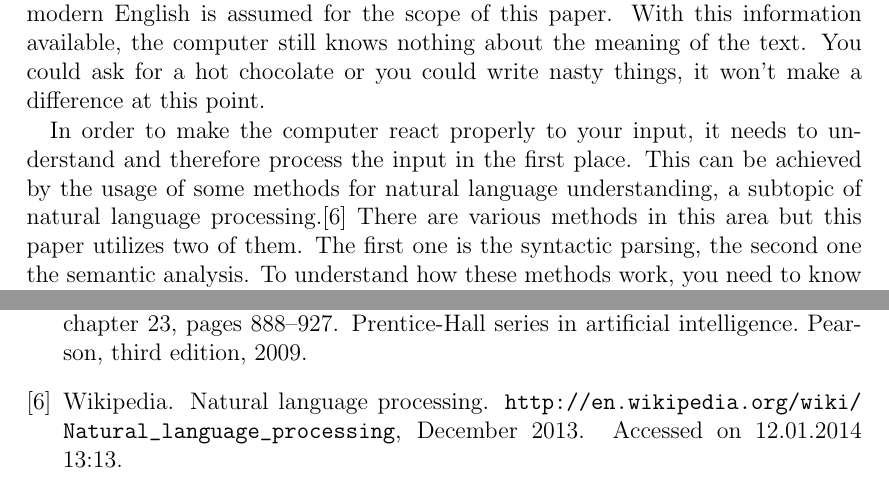
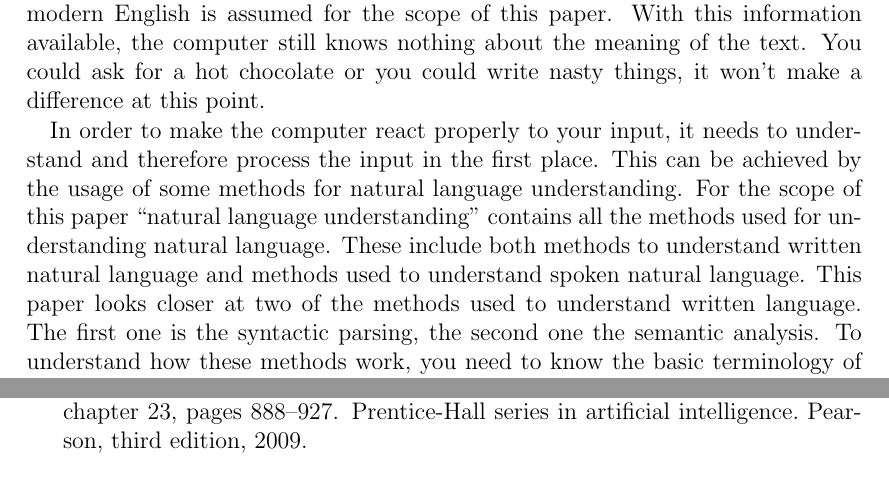
Before and after one commit to 2martens/uni, a LaTeX document (prosem/prosempaper.tex): two parts of pages 4 and 12 of 12, joined at a grey line, cut so that both start at the same text. Compiled offline with pdfLaTeX.

Commit message:
Prosem: Erklärung zu Natural Language Understanding ergänzt. TODOs aktualisiert.

```diff
--- a/prosem/prosempaper.tex
+++ b/prosem/prosempaper.tex
@@ -188,18 +188,16 @@
 \section{Introduction}
 \label{sec:introduction}
 
-	%TODO add more background about input (text only), where in the process
-	% of natural language processing/understanding these methods are, how the output representations can be used
+	%TODO how the output representations can be used
 	% What would be a complete and comprehensive scenario for one or both methods?
 
 	It's the dream of many Science-Fiction fans: A fully sentient AI. Let's ignore for a moment all the odds that are against it (morality, physics, etc.) and concentrate on one aspect that is mandatory for even much less ambitious dreams. Imagine a computer game in which you can talk natural language to the NPC counterparts so that they react appropriately to it. Well maybe that is still too ambitious. What about writing what you want to say? In that case the computer needs to understand what you are writing so that it can react to it.
 
 	The input in this case is plain text, following the grammar of a natural language like English. Without loss of generality it is assumed that the input is syntactically correct and follows the grammar of the natural language. The computer therefore gets a certain amount of text that follows a specified grammar. The grammar of modern English is assumed for the scope of this paper. With this information available, the computer still knows nothing about the meaning of the text. You could ask for a hot chocolate or you could write nasty things, it won't make a difference at this point.
 
-	%TODO explain *why* we use these methods and why they are important
 	%TODO give examples for various other methods in the area
 
-	In order to make the computer react properly to your input, it needs to understand and therefore process the input in the first place. This can be achieved by the usage of some methods for natural language understanding, a subtopic of natural language processing.\cite{Wikipedi2013} There are various methods in this area but this paper utilizes two of them. The first one is the syntactic parsing, the second one the semantic analysis. To understand how these methods work, you need to know the basic terminology of the subject matter. In the following paragraphs the terms syntax, semantics and pragmatics are explained with respect to the two mentioned methods.
+	In order to make the computer react properly to your input, it needs to understand and therefore process the input in the first place. This can be achieved by the usage of some methods for natural language understanding. For the scope of this paper ``natural language understanding'' contains all the methods used for understanding natural language. These include both methods to understand written natural language and methods used to understand spoken natural language. This paper looks closer at two of the methods used to understand written language. The first one is the syntactic parsing, the second one the semantic analysis. To understand how these methods work, you need to know the basic terminology of the subject matter. In the following paragraphs the terms syntax, semantics and pragmatics are explained with respect to the two mentioned methods.
 
 	The first method syntactic parsing relies on a grammar that describes the set of possible input, also called syntax. The syntax specifies what are allowed sentence structures and how these are built.
 
```
